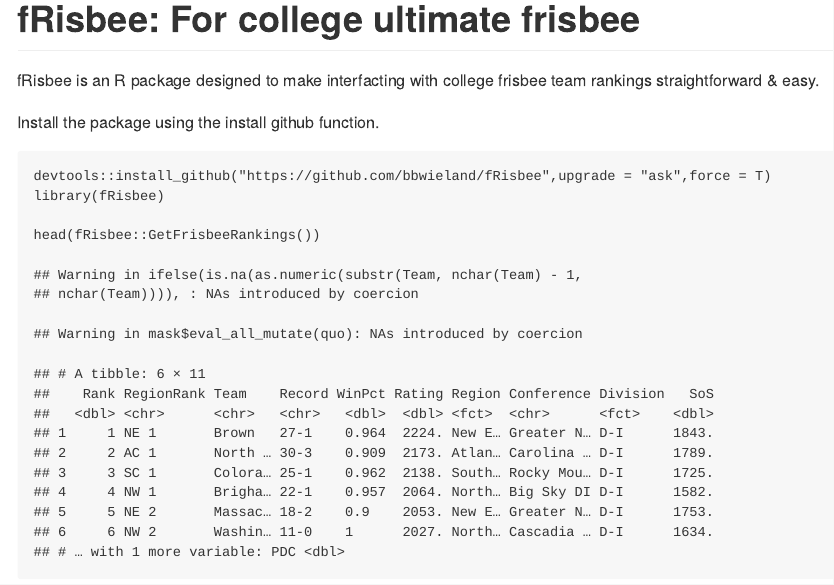
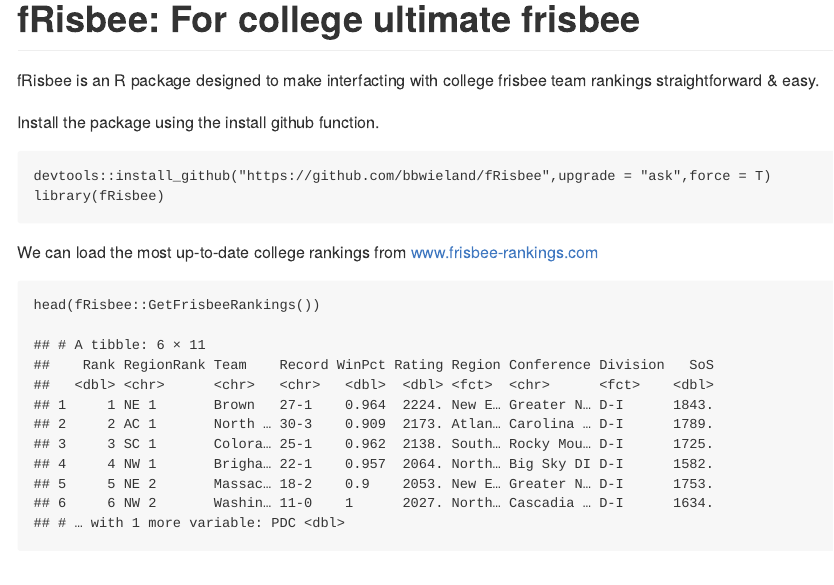
Before and after one commit to bbwieland/fRisbee, an R Markdown document (README.Rmd): the page in a window 1100 px wide, from its top. The pictures show the output file README.md that the author committed with the source, drawn offline in the style of GitHub.

Commit message:
new readme

````diff
--- a/README.Rmd
+++ b/README.Rmd
@@ -16,7 +16,8 @@
 library(fRisbee)
 ```
 
+We can load the most up-to-date college rankings from www.frisbee-rankings.com
 
-``` {r}
+``` {r warning = F}
 head(fRisbee::GetFrisbeeRankings())
 ```
````
Also changed, not shown: README.md.
